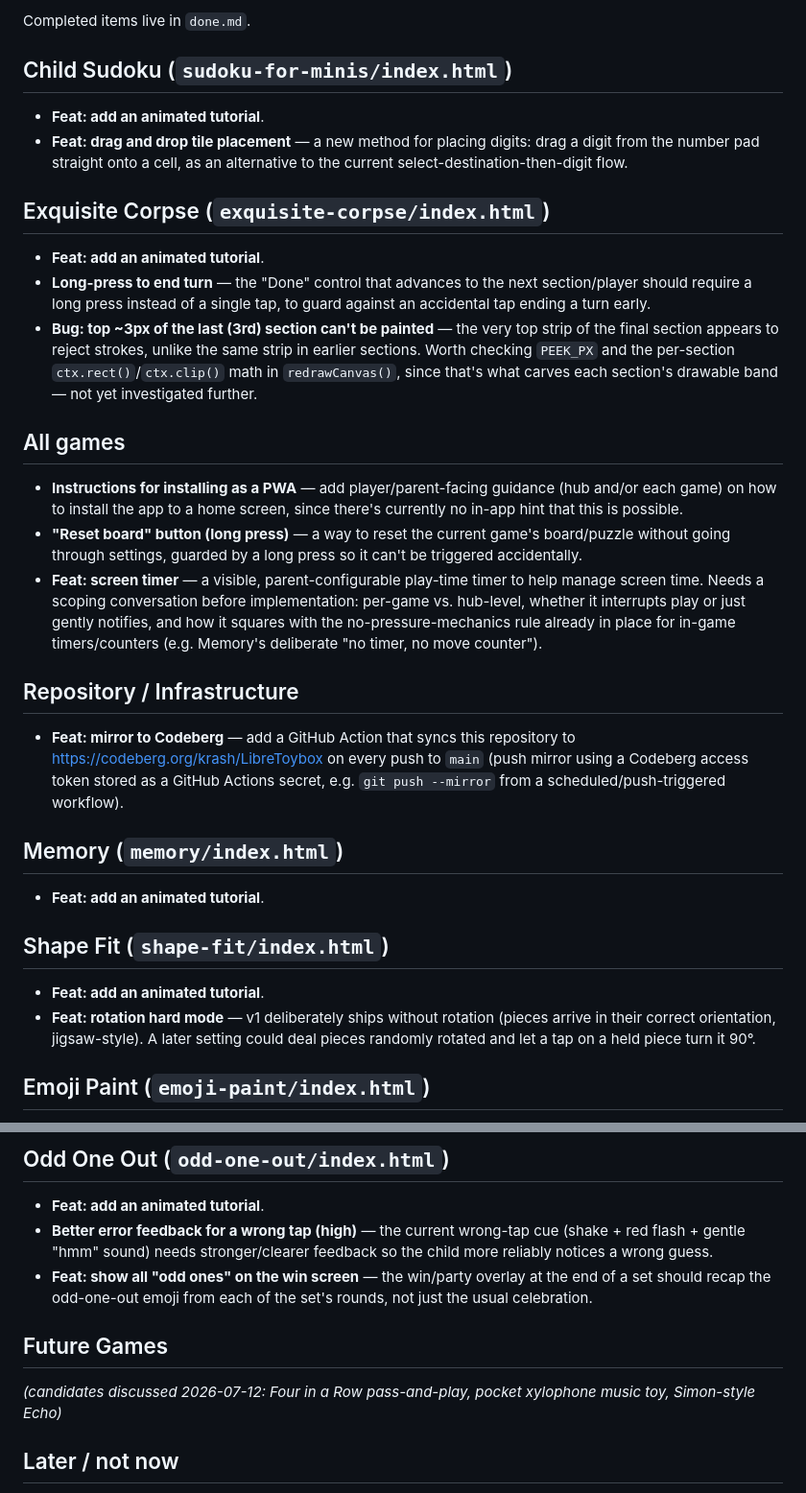
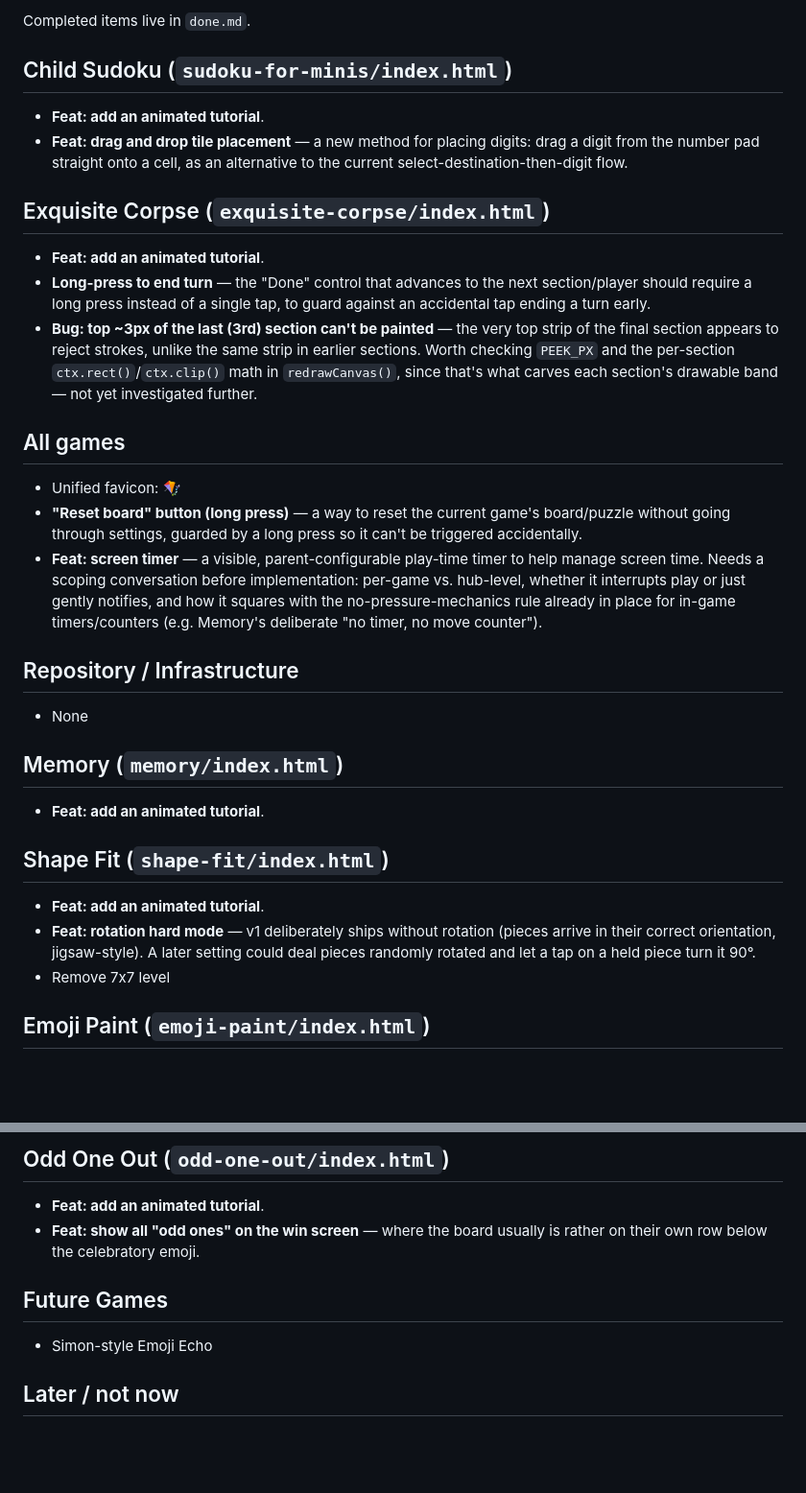
Before and after one commit to KhaaL/LibreToybox, a Markdown page: plan.md, 2 parts joined by grey strips. Shown at 96% size. GitHub-like rendering; blank space fills up the shorter version.

Commit message:
Revise game features and installation instructions
Updated features and bug fixes for various games, including animated tutorials, drag and drop functionality, and improved error feedback. Added guidance for installing as a PWA and unified favicon.

```diff
--- a/plan.md
+++ b/plan.md
@@ -3,25 +3,21 @@
 Completed items live in `done.md`.
 
 ## Child Sudoku (`sudoku-for-minis/index.html`)
-
 - **Feat: add an animated tutorial**.
 - **Feat: drag and drop tile placement** — a new method for placing digits: drag a digit from the number pad straight onto a cell, as an alternative to the current select-destination-then-digit flow.
 
 ## Exquisite Corpse (`exquisite-corpse/index.html`)
-
 - **Feat: add an animated tutorial**.
 - **Long-press to end turn** — the "Done" control that advances to the next section/player should require a long press instead of a single tap, to guard against an accidental tap ending a turn early.
 - **Bug: top ~3px of the last (3rd) section can't be painted** — the very top strip of the final section appears to reject strokes, unlike the same strip in earlier sections. Worth checking `PEEK_PX` and the per-section `ctx.rect()`/`ctx.clip()` math in `redrawCanvas()`, since that's what carves each section's drawable band — not yet investigated further.
 
 ## All games
-
-- **Instructions for installing as a PWA** — add player/parent-facing guidance (hub and/or each game) on how to install the app to a home screen, since there's currently no in-app hint that this is possible.
+- Unified favicon: 🪁
 - **"Reset board" button (long press)** — a way to reset the current game's board/puzzle without going through settings, guarded by a long press so it can't be triggered accidentally.
 - **Feat: screen timer** — a visible, parent-configurable play-time timer to help manage screen time. Needs a scoping conversation before implementation: per-game vs. hub-level, whether it interrupts play or just gently notifies, and how it squares with the no-pressure-mechanics rule already in place for in-game timers/counters (e.g. Memory's deliberate "no timer, no move counter").
 
 ## Repository / Infrastructure
-
-- **Feat: mirror to Codeberg** — add a GitHub Action that syncs this repository to <https://codeberg.org/krash/LibreToybox> on every push to `main` (push mirror using a Codeberg access token stored as a GitHub Actions secret, e.g. `git push --mirror` from a scheduled/push-triggered workflow).
+- None
 
 ## Memory (`memory/index.html`)
 
@@ -31,6 +27,7 @@ Completed items live in `done.md`.
 
 - **Feat: add an animated tutorial**.
 - **Feat: rotation hard mode** — v1 deliberately ships without rotation (pieces arrive in their correct orientation, jigsaw-style). A later setting could deal pieces randomly rotated and let a tap on a held piece turn it 90°.
+- Remove 7x7 level
 
 ## Emoji Paint (`emoji-paint/index.html`)
 
@@ -41,12 +38,11 @@ Completed items live in `done.md`.
 ## Odd One Out (`odd-one-out/index.html`)
 
 - **Feat: add an animated tutorial**.
-- **Better error feedback for a wrong tap (high)** — the current wrong-tap cue (shake + red flash + gentle "hmm" sound) needs stronger/clearer feedback so the child more reliably notices a wrong guess.
-- **Feat: show all "odd ones" on the win screen** — the win/party overlay at the end of a set should recap the odd-one-out emoji from each of the set's rounds, not just the usual celebration.
+- **Feat: show all "odd ones" on the win screen** — where the board usually is rather on their own row below the celebratory emoji.
 
 ## Future Games
 
-*(candidates discussed 2026-07-12: Four in a Row pass-and-play, pocket xylophone music toy, Simon-style Echo)*
+- Simon-style Emoji Echo
 
 ## Later / not now
 
```
